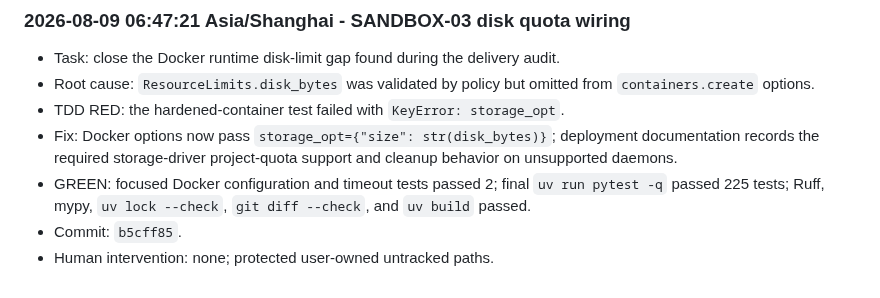
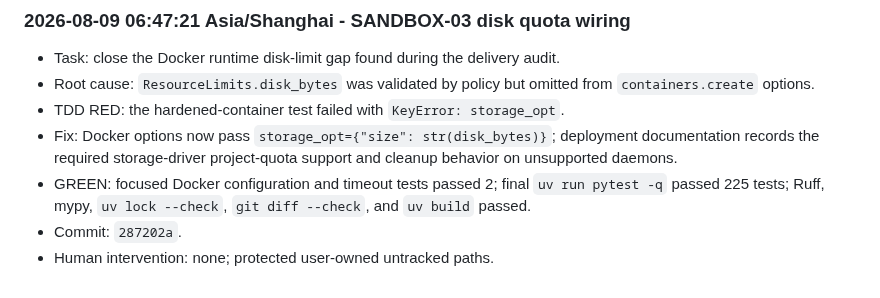
Before and after one commit to Insouciant21/613-coding, a Markdown page: AGENT_LOG.md, the part around the change. Drawn GitHub-style.

```diff
--- a/AGENT_LOG.md
+++ b/AGENT_LOG.md
@@ -449,5 +449,5 @@ Chronological evidence log for the 613 Coding project. Entries are appended afte
 - TDD RED: the hardened-container test failed with `KeyError: storage_opt`.
 - Fix: Docker options now pass `storage_opt={"size": str(disk_bytes)}`; deployment documentation records the required storage-driver project-quota support and cleanup behavior on unsupported daemons.
 - GREEN: focused Docker configuration and timeout tests passed 2; final `uv run pytest -q` passed 225 tests; Ruff, mypy, `uv lock --check`, `git diff --check`, and `uv build` passed.
-- Commit: `b5cff85`.
+- Commit: `287202a`.
 - Human intervention: none; protected user-owned untracked paths.
```
Also changed, not shown: DELIVERY_STATUS.md (+1 -1 lines), PLAN.md (+1 -1 lines).
